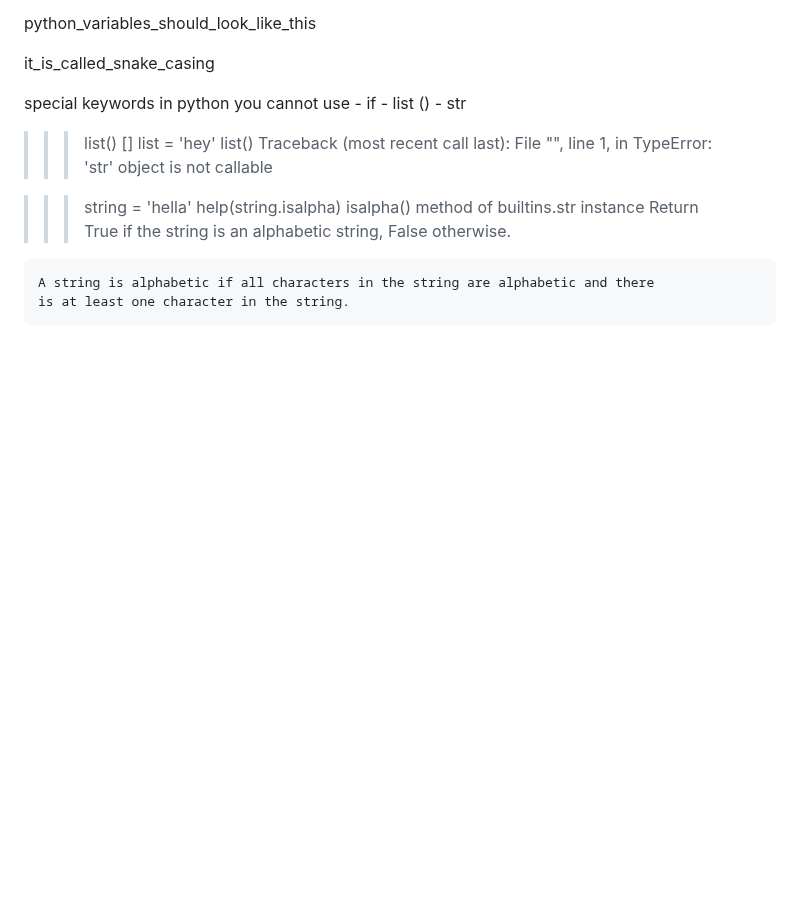
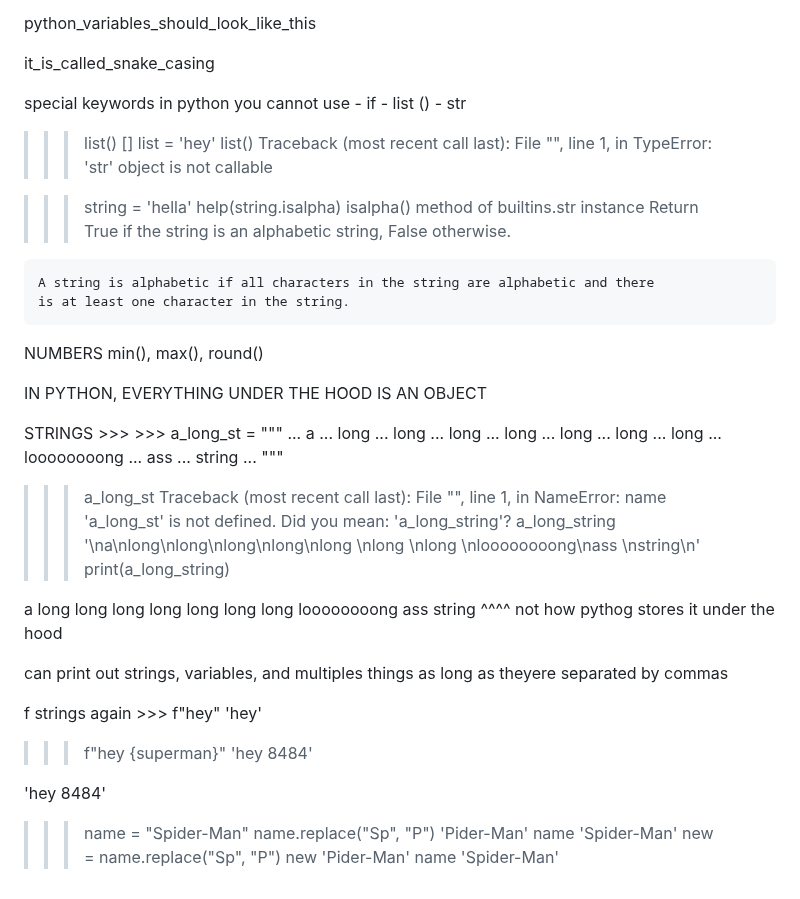
Before and after one commit to TJCole03/python_FM, a Markdown page: README.md, the part around the change. Rendered like a GitHub page; blank space fills up the shorter version.

Commit message:
readMe notes finished numbers, strings, REPL lessons

```diff
--- a/README.md
+++ b/README.md
@@ -90,3 +90,66 @@ isalpha() method of builtins.str instance
 
     A string is alphabetic if all characters in the string are alphabetic and there
     is at least one character in the string.
+
+NUMBERS
+min(), max(), round()
+
+IN PYTHON, EVERYTHING UNDER THE HOOD IS AN OBJECT
+
+STRINGS
+    >>> >>> a_long_st = """
+... a
+... long
+... long
+... long
+... long
+... long
+... long
+... long
+... loooooooong
+... ass
+... string
+... """
+>>> a_long_st
+Traceback (most recent call last):
+  File "<stdin>", line 1, in <module>
+NameError: name 'a_long_st' is not defined. Did you mean: 'a_long_string'?
+>>> a_long_string
+'\na\nlong\nlong\nlong\nlong\nlong \nlong \nlong \nloooooooong\nass \nstring\n'
+>>> print(a_long_string)
+
+a
+long
+long
+long
+long
+long
+long
+long
+loooooooong
+ass
+string
+^^^^
+not how pythog stores it under the hood
+
+can print out strings, variables, and multiples things as long as theyere
+    separated by commas
+
+
+f strings again
+    >>> f"hey"
+'hey'
+>>> f"hey {superman}"
+'hey 8484'
+>>>
+'hey 8484'
+>>> name = "Spider-Man"
+>>> name.replace("Sp", "P")
+'Pider-Man'
+>>> name
+'Spider-Man'
+>>> new = name.replace("Sp", "P")
+>>> new
+'Pider-Man'
+>>> name
+'Spider-Man'
```
